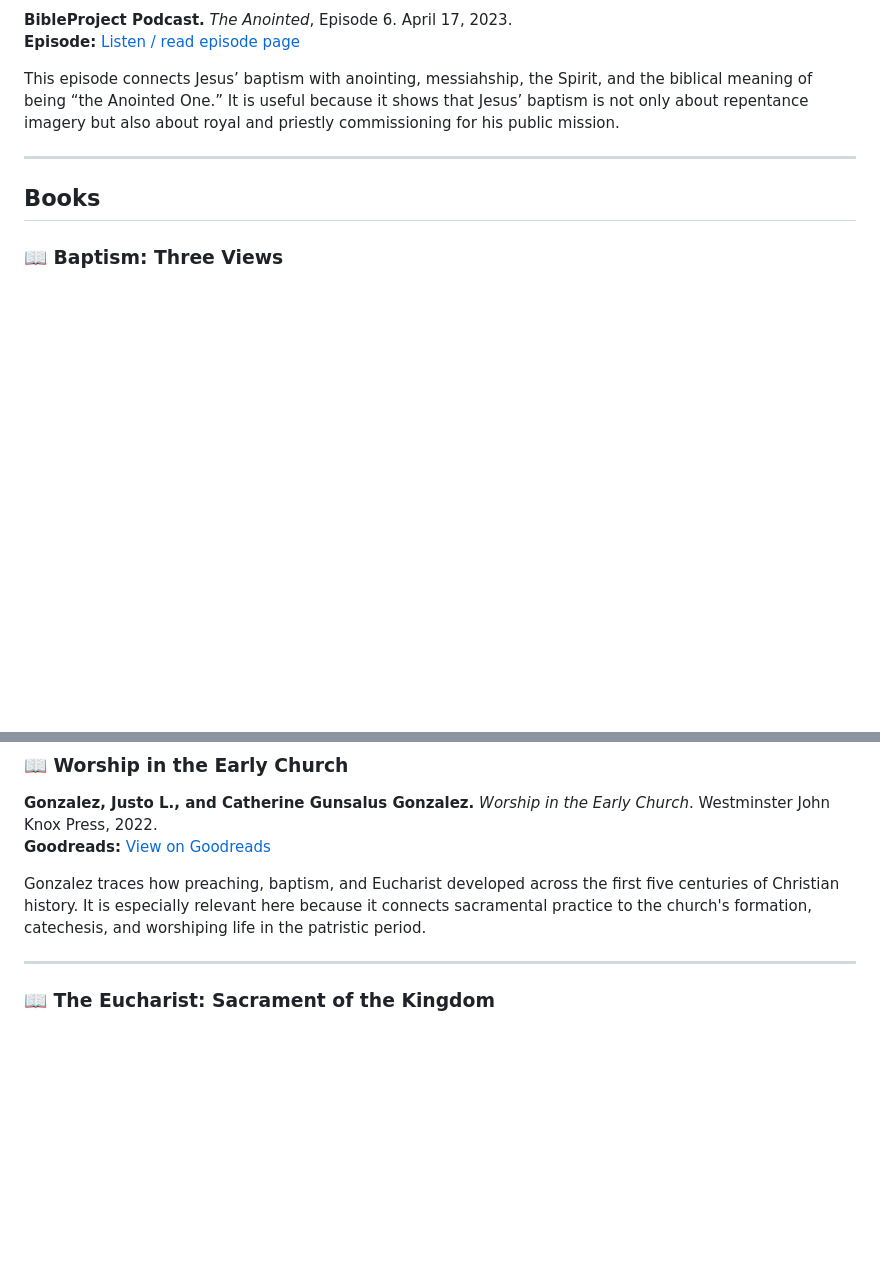
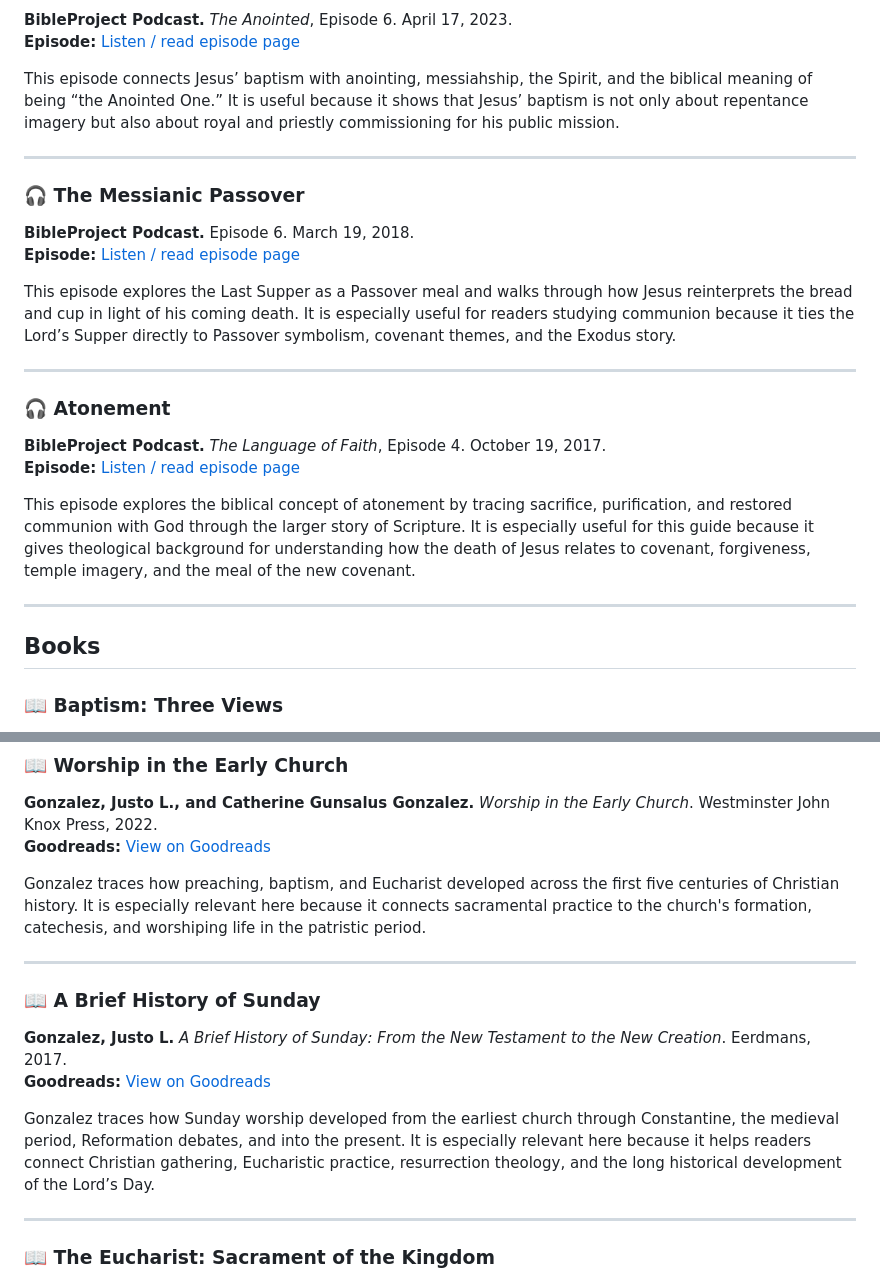
Before and after one commit to mrcaron/sotb-doctrine-baptism-communion, a Markdown page: index.md, 2 parts joined by grey strips. Drawn GitHub-style; blank space fills up the shorter version.

Commit message:
Add BibleProject Passover and atonement podcasts

```diff
--- a/index.md
+++ b/index.md
@@ -296,6 +296,22 @@ This episode connects Jesus’ baptism with anointing, messiahship, the Spirit,
 
 ---
 
+### 🎧 The Messianic Passover
+**BibleProject Podcast.** Episode 6. March 19, 2018.
+**Episode:** [Listen / read episode page](https://bibleproject.com/podcasts/messianic-passover/)
+
+This episode explores the Last Supper as a Passover meal and walks through how Jesus reinterprets the bread and cup in light of his coming death. It is especially useful for readers studying communion because it ties the Lord’s Supper directly to Passover symbolism, covenant themes, and the Exodus story.
+
+---
+
+### 🎧 Atonement
+**BibleProject Podcast.** *The Language of Faith*, Episode 4. October 19, 2017.
+**Episode:** [Listen / read episode page](https://bibleproject.com/podcasts/language-faith-part-4-atonement/)
+
+This episode explores the biblical concept of atonement by tracing sacrifice, purification, and restored communion with God through the larger story of Scripture. It is especially useful for this guide because it gives theological background for understanding how the death of Jesus relates to covenant, forgiveness, temple imagery, and the meal of the new covenant.
+
+---
+
 ## Books
 
 ### 📖 Baptism: Three Views
@@ -333,6 +349,15 @@ Kelly remains one of the standard guides to doctrinal development in the early c
 **Goodreads:** [View on Goodreads](https://www.goodreads.com/book/show/61240479-worship-in-the-early-church)
 
 Gonzalez traces how preaching, baptism, and Eucharist developed across the first five centuries of Christian history. It is especially relevant here because it connects sacramental practice to the church's formation, catechesis, and worshiping life in the patristic period.
+
+---
+
+### 📖 A Brief History of Sunday
+
+**Gonzalez, Justo L.** *A Brief History of Sunday: From the New Testament to the New Creation*. Eerdmans, 2017.
+**Goodreads:** [View on Goodreads](https://www.goodreads.com/book/show/32503183-a-brief-history-of-sunday)
+
+Gonzalez traces how Sunday worship developed from the earliest church through Constantine, the medieval period, Reformation debates, and into the present. It is especially relevant here because it helps readers connect Christian gathering, Eucharistic practice, resurrection theology, and the long historical development of the Lord’s Day.
 
 ---
 
```
